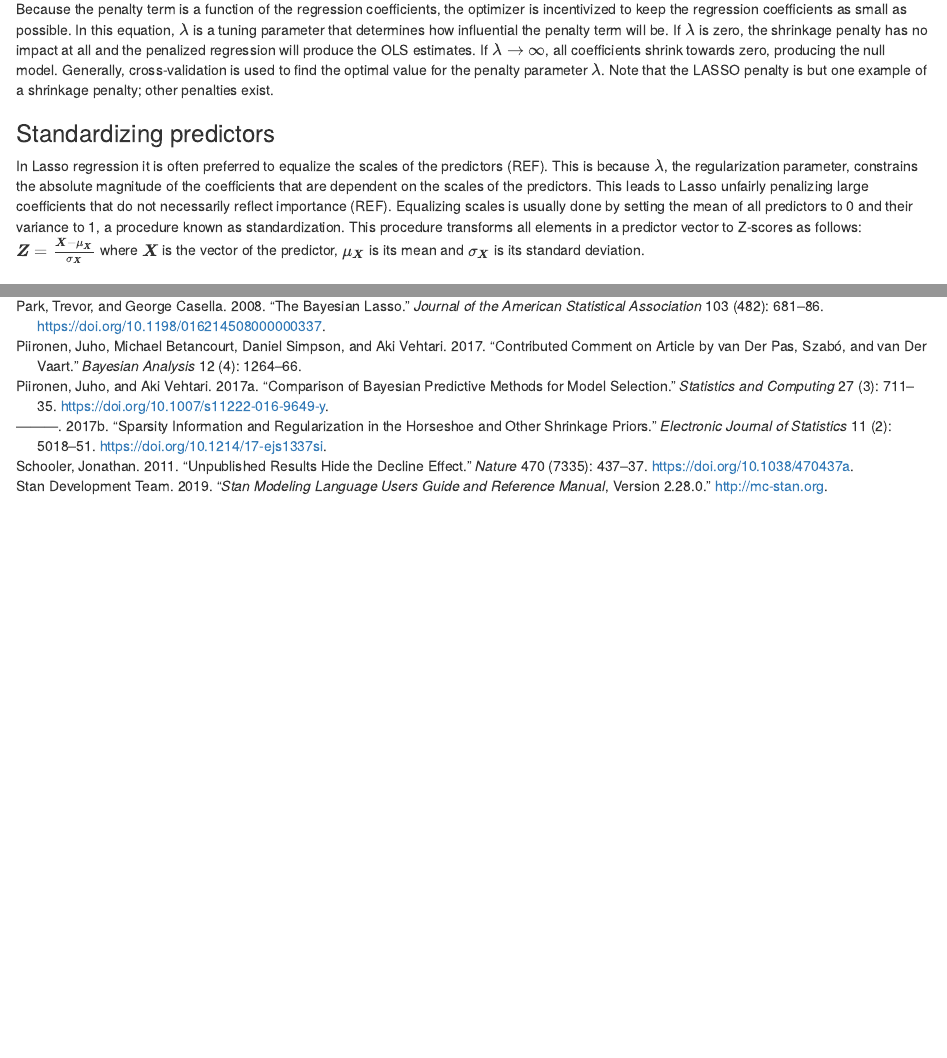
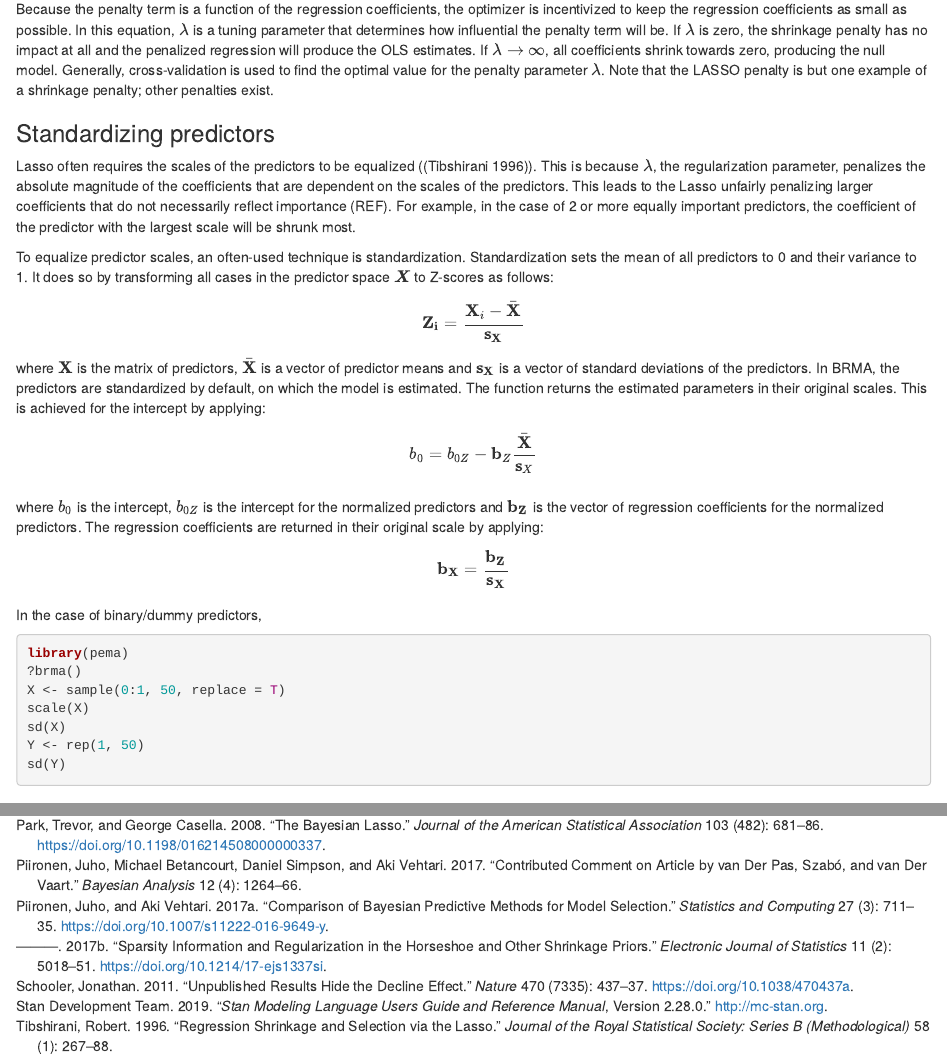
Before and after one commit to cjvanlissa/pema, an R Markdown document (paper/manuscript.Rmd): the page in a window 1100 px wide, from 3180 px down, and a second part further down, joined at a grey line. Rendered offline with R 4.5, knitr and Pandoc, with nearby package versions; the code chunks are not run, so their results and figures are left out.

Commit message:
update standardization

````diff
--- /dev/null
+++ b/paper/eli-references.bib
@@ -0,0 +1,10 @@
+@article{tibshirani1996,
+  title={Regression shrinkage and selection via the lasso},
+  author={Tibshirani, Robert},
+  journal={Journal of the Royal Statistical Society: Series B (Methodological)},
+  volume={58},
+  number={1},
+  pages={267--288},
+  year={1996},
+  publisher={Wiley Online Library}
+}
--- a/paper/manuscript.Rmd
+++ b/paper/manuscript.Rmd
@@ -19,6 +19,9 @@ author:
       - Programming back-end
   - name: "Eli-Boaz Clapper"
     affiliation: "1"
+    role:
+      - Writing - Contributions and feedback
+      - Programming back-end
 affiliation:
   - id            : "1"
     institution   : "Utrecht University, dept. Methodology & Statistics"
@@ -62,7 +65,7 @@ abstract: |
 keywords          : "meta-analysis, machine learning, bayesian, lasso, horseshoe, regularized"
 wordcount         : "5356"
 
-bibliography      : ["r-references.bib", "references.bib", "sara-references.bib"]
+bibliography      : ["r-references.bib", "references.bib", "sara-references.bib", "eli-references.bib"]
 
 floatsintext      : no
 figurelist        : no
@@ -351,16 +353,41 @@ In de volgende paragraaf over intercepts moet ook nog een referentie, over wel/n
 <!--     + The penalized model (without an intercept) is estimated on the normalized data -->
 <!--     + The intercept is then restored to the original scale by applying  -->
 <!--     $b_0 = b_{0z} - \mathbf{b}_z\frac{\bar{\mathbf{x}}}{\mathbf{s}_x}$ -->
-<!--     Where b_0 is the intercept, b_0z is the intercept for the normalized predictors, b_z is the vector of regression coefficients for the normalized predictors, bar x is the vector of means of X, and s_x is the vector of standard deviations of x -->
+<!--     Where b_0 is the intercept, b_0z is the intercept for the normalized predictors, b_z is the vector of     regression coefficients for the normalized predictors, bar x is the vector of means of X, and s_x is the vector of standard deviations of x -->
 <!--     + The regression coefficients are restored to the original scale by applying  -->
 <!--     $\mathbf{b} = \mathbf{b}_z\mathbf{s}_x$ -->
 <!-- * Leg vervolgens uit dat mensen dummies misschien niet willen standaardizeren -->
 <!-- * Gebruikers kunnen de default standaardization overschrijven door een aantal van de variabelen handmatig te standaardizeren, en de vector met means en vector met SDs handmatig mee te geven via het argument `standardize = list(center = meanvec, scale = sdvec)`. Als ze een bepaalde variabele NIET willen standaardizeren moeten ze voor die variabele mean= 0 en sd= 1 meegeven. -->
 
-In Lasso regression it is often preferred to equalize the scales of the predictors (REF). This is because $\lambda$, the regularization parameter, constrains the absolute magnitude of the coefficients that are dependent on the scales of the predictors. This leads to Lasso unfairly penalizing large coefficients that do not necessarily reflect importance (REF).
-Equalizing scales is usually done by setting the mean of all predictors to 0 and their variance to 1, a procedure known as standardization. This procedure transforms all elements in a predictor vector to Z-scores as follows:
-$\boldsymbol{Z} = \frac{\boldsymbol{X} - \mu_\boldsymbol{X}}{\sigma_\boldsymbol{X}}$
-where $\boldsymbol{X}$ is the vector of the predictor, $\mu_\boldsymbol{X}$ is its mean and $\sigma_\boldsymbol{X}$ is its standard deviation.
+Lasso often requires the scales of the predictors to be equalized ([@tibshirani1996]). This is because $\lambda$, the regularization parameter, penalizes the absolute magnitude of the coefficients that are dependent on the scales of the predictors. This leads to the Lasso unfairly penalizing larger coefficients that do not necessarily reflect importance (REF). For example, in the case of 2 or more equally important predictors, the coefficient of the predictor with the largest scale will be shrunk most.
+
+To equalize predictor scales, an often-used technique is standardization. Standardization sets the mean of all predictors to 0 and their variance to 1. It does so by transforming all cases in the predictor space $\boldsymbol{X}$ to Z-scores as follows:
+$$
+\mathbf{Z_{i}} = \frac{\mathbf{X}_i- \bar{\mathbf{X}}}{\mathbf{s_X}}
+$$
+where $\mathbf{X}$ is the matrix of predictors, $\bar{\mathbf{X}}$ is a vector of predictor means and $\mathbf{s_X}$ is a vector of standard deviations of the predictors. In BRMA, the predictors are standardized by default, on which the model is estimated. The function returns the estimated parameters in their original scales. This is achieved for the intercept by applying:
+$$
+b_0 = b_{0Z} - \mathbf{b}_Z\frac{\bar{\mathbf{X}}}{\mathbf{s}_X} \\
+$$
+where $b_0$ is the intercept, $b_{0Z}$ is the intercept for the normalized predictors and $\mathbf{b_Z}$ is the vector of regression coefficients for the normalized predictors. The regression coefficients are returned in their original scale by applying:
+$$
+\mathbf{b_X} = \frac{\mathbf{b_Z}}{\mathbf{s_X}}
+$$
+
+In the case of binary/dummy predictors,
+
+
+```{r}
+library(pema)
+?brma()
+X <- sample(0:1, 50, replace = T)
+scale(X)
+sd(X)
+Y <- rep(1, 50)
+sd(Y)
+
+```
+
 
 ### Intercepts
 
````
Also changed, not shown: paper/manuscript.Rmd (3 more changed lines).
